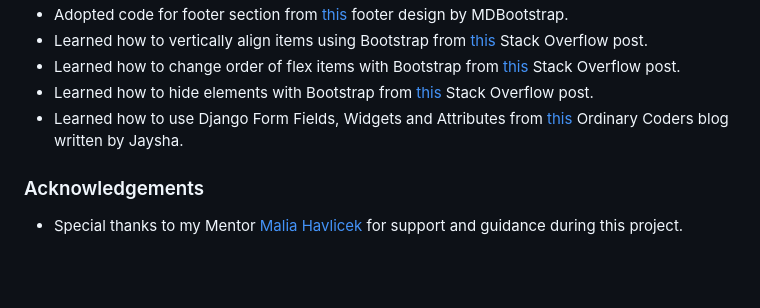
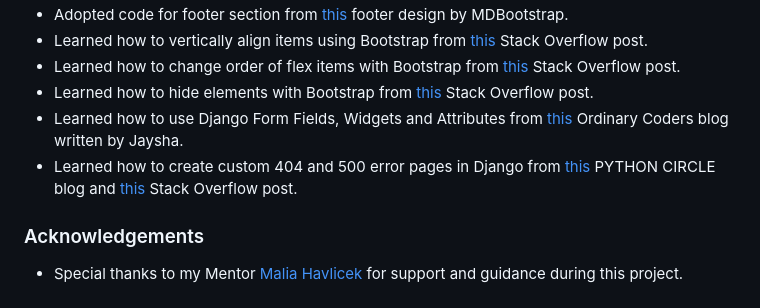
Before and after one commit to ip69719/ci-portfolio-four, a Markdown page: README.md, the part around the change. Rendered like a GitHub page; blank space fills up the shorter version.

Commit message:
docs: add Python Circle blog and Stack Overflow post to Credits section of README.md file

```diff
--- a/README.md
+++ b/README.md
@@ -161,6 +161,8 @@ The project was deployed to Heroku using the following steps:
 * Learned how to hide elements with Bootstrap from [this](https://stackoverflow.com/questions/57039195/how-to-hide-element-for-mobile-device-with-bootstrap4) Stack Overflow post.
 * Learned how to use Django Form Fields, Widgets and Attributes from [this](https://ordinarycoders.com/blog/article/using-django-form-fields-and-widgets) Ordinary Coders
 blog written by Jaysha.
+* Learned how to create custom 404 and 500 error pages in Django from [this](https://pythoncircle.com/post/40/designing-custom-404-and-500-error-pages-in-django/) PYTHON CIRCLE
+blog and [this](https://stackoverflow.com/questions/17662928/django-creating-a-custom-500-404-error-page) Stack Overflow post.
 
 ### Acknowledgements
 
```
